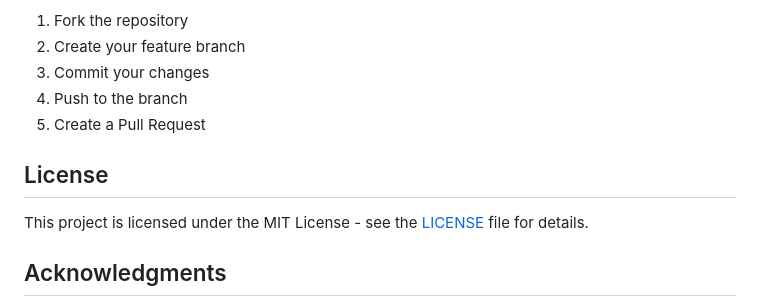
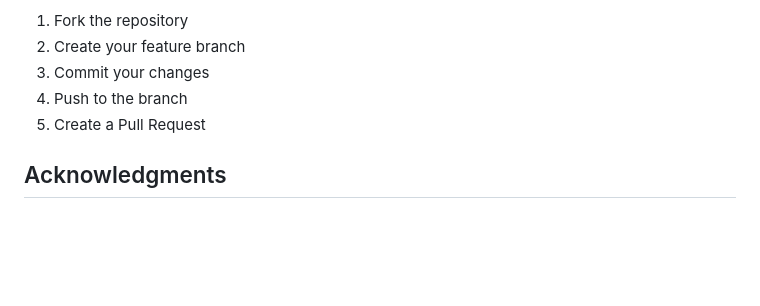
Before and after one commit to zyberzebra/german-polit-talk-shows, a Markdown page: README.md, the part around the change. GitHub-like rendering; blank space fills up the shorter version.

Commit message:
Initial commit: German Political Talkshows API

```diff
--- a/README.md
+++ b/README.md
@@ -122,10 +122,6 @@ See [TODO.md](TODO.md) for planned features and improvements. Contributions are
 4. Push to the branch
 5. Create a Pull Request
 
-## License
-
-This project is licensed under the MIT License - see the [LICENSE](LICENSE) file for details.
-
 ## Acknowledgments
 
 - Data provided by German TV program RSS feeds
```
